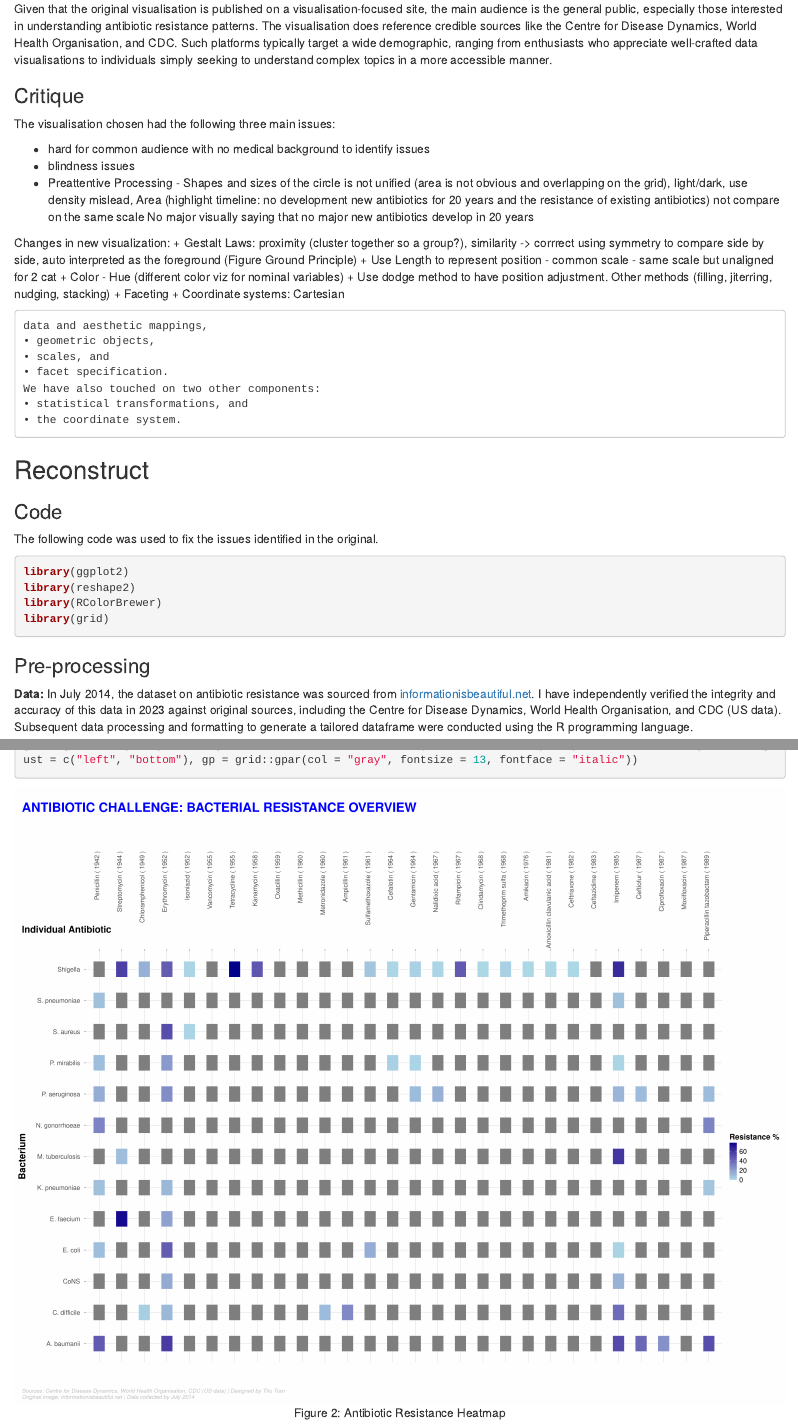
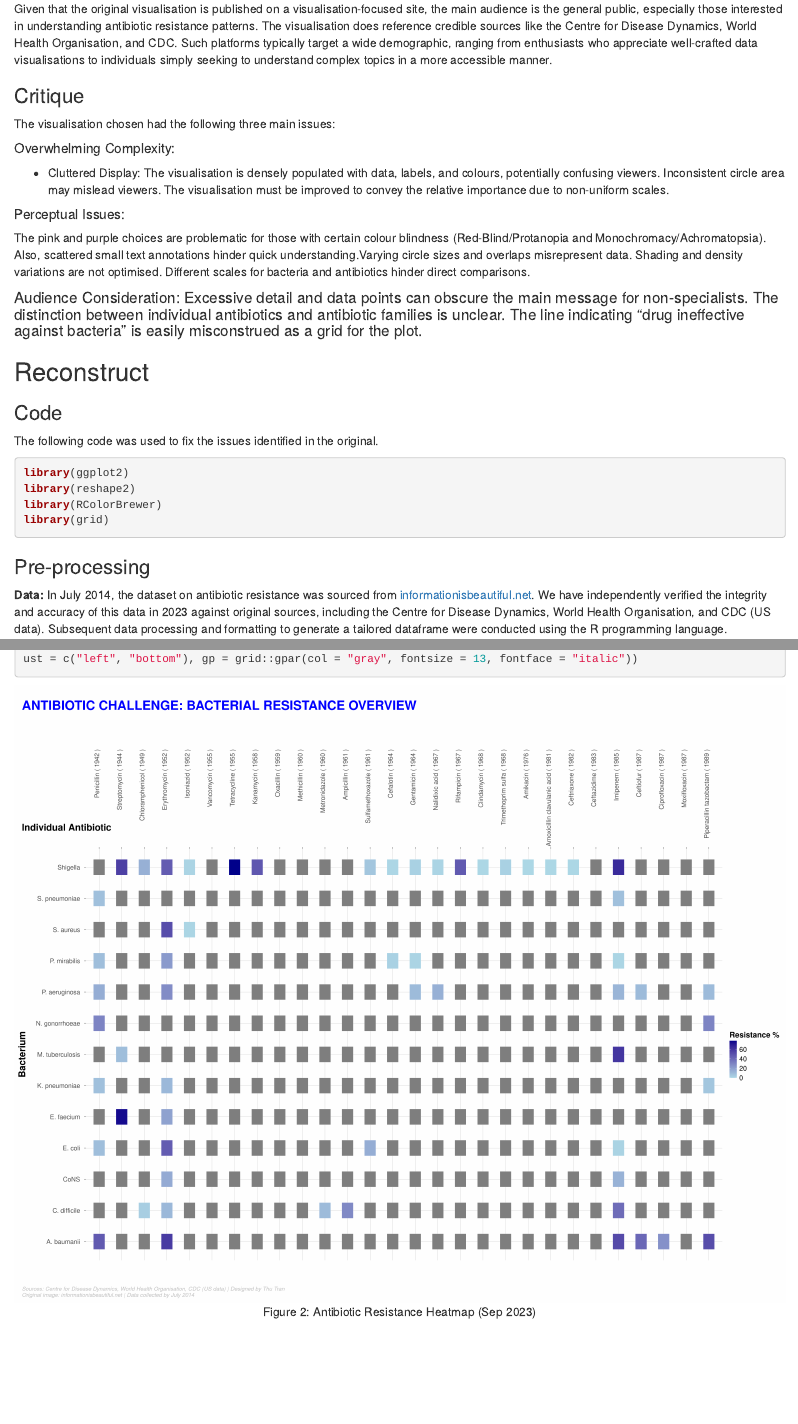
Before and after one commit to tnathu-ai/DataViz_Critique_and_Reconstruction, an R Markdown document (code/s3879312 - final.Rmd): the page in a window 1100 px wide, from 2570 px down before the commit and from 2400 px down after it, so that both start at the same text, and a second part further down, joined at a grey line. Rendered offline with R 4.5, knitr and Pandoc, with nearby package versions.

Commit message:
iterative improvement

````diff
--- a/code/s3879312 - final.Rmd
+++ b/code/s3879312 - final.Rmd
@@ -104,29 +95,13 @@ Given that the original visualisation is published on a visualisation-focused si
 
 The visualisation chosen had the following three main issues:
 
-* hard for common audience with no medical background to identify issues
-* \Color blindness issues
-*  Preattentive Processing - Shapes and sizes of the circle is not unified (area is not obvious and overlapping on the grid), light/dark, use density mislead, Area
-(highlight timeline: no development new antibiotics for 20 years and the resistance of existing antibiotics)
-not compare on the same scale
-No major visually saying that no major new antibiotics develop in 20 years
+##### Overwhelming Complexity:
++ Cluttered Display: The visualisation is densely populated with data, labels, and colours, potentially confusing viewers. Inconsistent circle area may mislead viewers. The visualisation must be improved to convey the relative importance due to non-uniform scales.
 
-Changes in new visualization:
-+ Gestalt Laws: proximity (cluster together so a group?), similarity -> corrrect using symmetry to compare side by side, auto interpreted as the foreground (Figure Ground Principle)
-+ Use Length to represent position - common scale - same scale but unaligned for 2 cat
-+ Color - Hue (different color viz for nominal variables)
-+ Use dodge method to have position adjustment. Other methods (filling, jiterring, nudging, stacking)
-+ Faceting
-+ Coordinate systems: Cartesian
-```
-data and aesthetic mappings,
-• geometric objects,
-• scales, and
-• facet specification.
-We have also touched on two other components:
-• statistical transformations, and
-• the coordinate system.
-```
+##### Perceptual Issues:
+The pink and purple choices are problematic for those with certain colour blindness (Red-Blind/Protanopia and Monochromacy/Achromatopsia). Also, scattered small text annotations hinder quick understanding.Varying circle sizes and overlaps misrepresent data. Shading and density variations are not optimised. Different scales for bacteria and antibiotics hinder direct comparisons.
+
+#### Audience Consideration: Excessive detail and data points can obscure the main message for non-specialists. The distinction between individual antibiotics and antibiotic families is unclear. The line indicating "drug ineffective against bacteria" is easily misconstrued as a grid for the plot.
 
 ## Reconstruct
 
@@ -144,7 +119,7 @@ library(grid)
 
 ### Pre-processing
 
-**Data:** In July 2014, the dataset on antibiotic resistance was sourced from [informationisbeautiful.net](https://docs.google.com/spreadsheets/d/1QMSQDr0vx_NuMkbSb-9wjUCBplMZpYvxASTJh1M-NhI/edit#gid=0). I have independently verified the integrity and accuracy of this data in 2023 against original sources, including the Centre for Disease Dynamics, World Health Organisation, and CDC (US data). Subsequent data processing and formatting to generate a tailored dataframe were conducted using the R programming language.
+**Data:** In July 2014, the dataset on antibiotic resistance was sourced from [informationisbeautiful.net](https://docs.google.com/spreadsheets/d/1QMSQDr0vx_NuMkbSb-9wjUCBplMZpYvxASTJh1M-NhI/edit#gid=0). We have independently verified the integrity and accuracy of this data in 2023 against original sources, including the Centre for Disease Dynamics, World Health Organisation, and CDC (US data). Subsequent data processing and formatting to generate a tailored dataframe were conducted using the R programming language.
 
 ```{r}
 # Data
````
Also changed, not shown: code/s3879312---final.html (added), code/s3879312 - final.Rmd (24 more changed lines).
